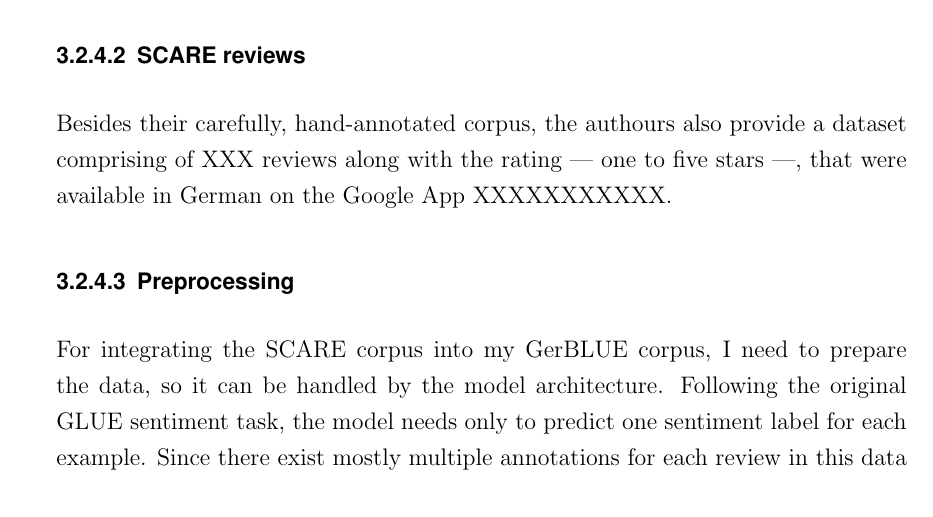
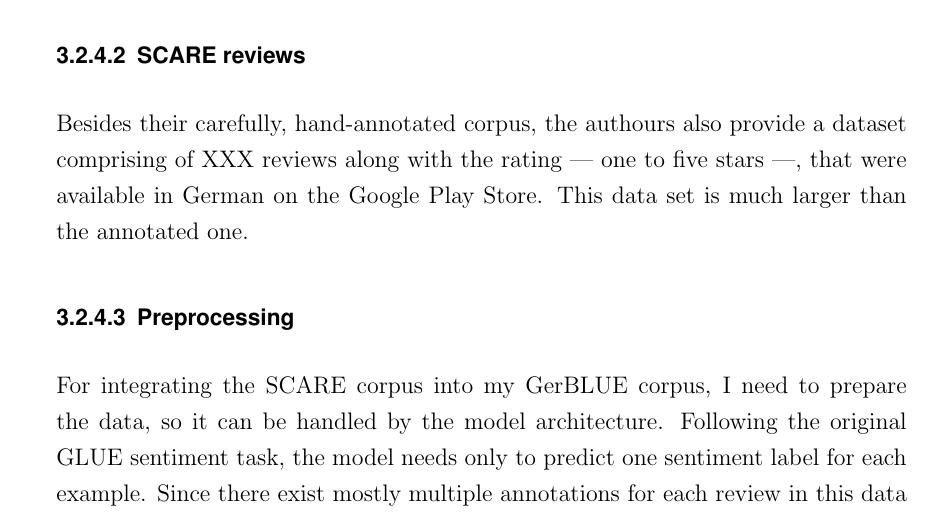
Before and after one commit to JonathanSchaber/Masterarbeit, a LaTeX thesis (thesis/clvorlage/CLthesis.tex, which reads thesis/clvorlage/chapters/chap3_datasets.tex): part of page 12 of 28, cut so that both start at the same text. Compiled offline with pdfLaTeX.

Commit message:
added subsubsection for SCARE reviews

```diff
--- a/thesis/clvorlage/chapters/chap3_datasets.tex
+++ b/thesis/clvorlage/chapters/chap3_datasets.tex
@@ -61,8 +61,8 @@ There are the following annotations for the several aspects and subjective (sub-
 
 \subsubsection{SCARE reviews}
 
-Besides their carefully, hand-annotated corpus, the authours also provide a dataset comprising of XXX reviews along with the rating --- one to five stars ---, that were available in German on the Google App XXXXXXXXXXX.
-
+Besides their carefully, hand-annotated corpus, the authours also provide a dataset comprising of XXX reviews along with the rating --- one to five stars ---, that were available in German on the Google Play Store.
+This data set is much larger than the annotated one.
 
 
 
```
Also changed, not shown: thesis/clvorlage/CLthesis.pdf, 14 other files.
